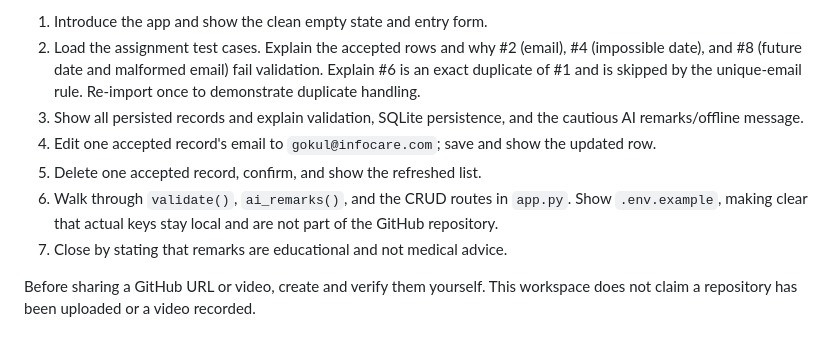
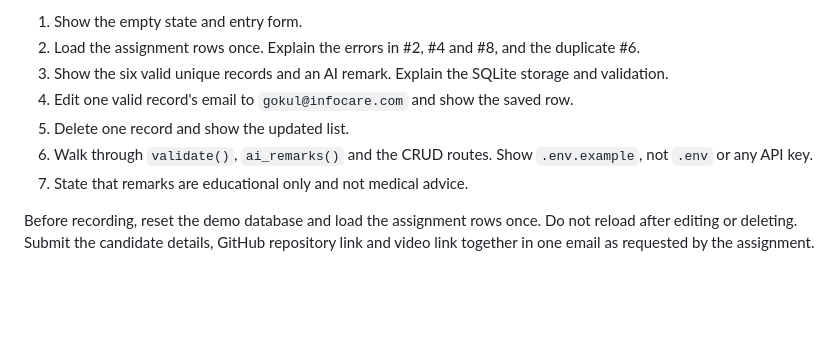
Before and after one commit to ruturajmahadik2005-cyber/gokul-infocare-health-prediction, a Markdown page: README.md, the part around one of its changes. Drawn GitHub-style; blank space fills up the shorter version.

```diff
--- a/README.md
+++ b/README.md
@@ -56,10 +50,10 @@ The app sends only the three numeric test values to the selected provider, not t
 
-1. Introduce the app and show the clean empty state and entry form.
-2. Load the assignment test cases. Explain the accepted rows and why #2 (email), #4 (impossible date), and #8 (future date and malformed email) fail validation. Explain #6 is an exact duplicate of #1 and is skipped by the unique-email rule. Re-import once to demonstrate duplicate handling.
-3. Show all persisted records and explain validation, SQLite persistence, and the cautious AI remarks/offline message.
-4. Edit one accepted record's email to `gokul@infocare.com`; save and show the updated row.
-5. Delete one accepted record, confirm, and show the refreshed list.
-6. Walk through `validate()`, `ai_remarks()`, and the CRUD routes in `app.py`. Show `.env.example`, making clear that actual keys stay local and are not part of the GitHub repository.
-7. Close by stating that remarks are educational and not medical advice.
+1. Show the empty state and entry form.
+2. Load the assignment rows once. Explain the errors in #2, #4 and #8, and the duplicate #6.
+3. Show the six valid unique records and an AI remark. Explain the SQLite storage and validation.
+4. Edit one valid record's email to `gokul@infocare.com` and show the saved row.
+5. Delete one record and show the updated list.
+6. Walk through `validate()`, `ai_remarks()` and the CRUD routes. Show `.env.example`, not `.env` or any API key.
+7. State that remarks are educational only and not medical advice.
 
-Before sharing a GitHub URL or video, create and verify them yourself. This workspace does not claim a repository has been uploaded or a video recorded.
+Before recording, reset the demo database and load the assignment rows once. Do not reload after editing or deleting. Submit the candidate details, GitHub repository link and video link together in one email as requested by the assignment.
```
Also changed, not shown: other parts of README.md (+16 -22 lines).
